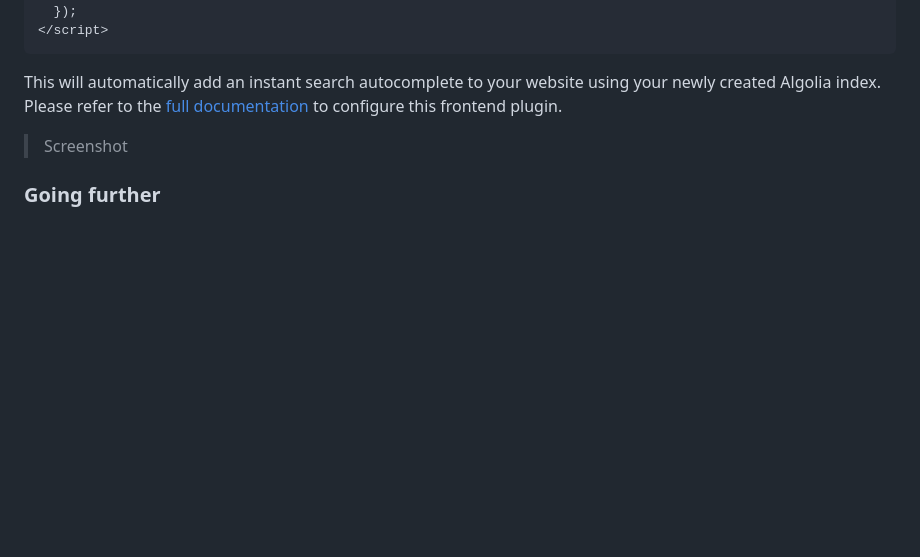
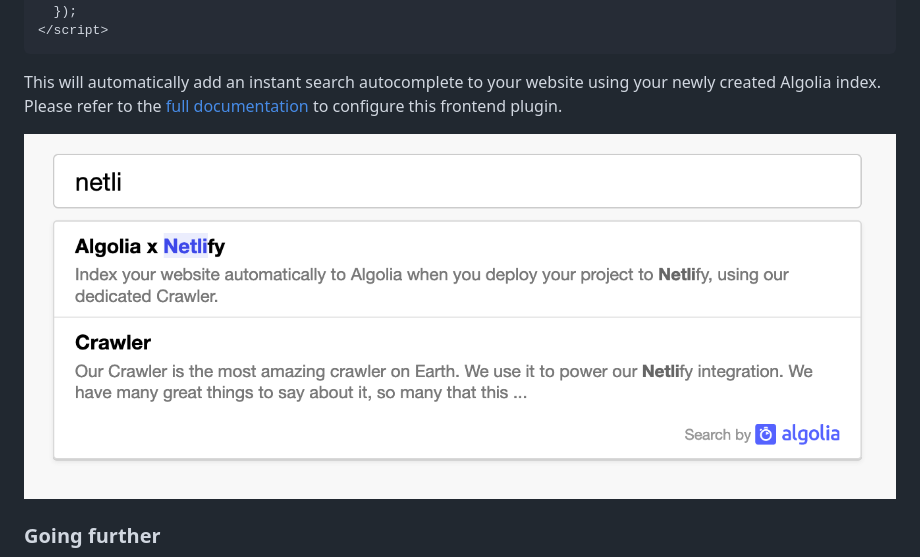
Before and after one commit to algolia/algoliasearch-netlify, a Markdown page: README.md, the part around the change. GitHub-like rendering; pictures changed too: docs/screenshots/frontend.png (added); blank space fills up the shorter version.

Commit message:
chore: add frontend screenshot (#46)

```diff
--- a/README.md
+++ b/README.md
@@ -88,7 +88,7 @@ Replace the variables with the one given in the UI:
 This will automatically add an instant search autocomplete to your website using your newly created Algolia index.
 Please refer to the [full documentation](https://github.com/algolia/algoliasearch-netlify/tree/master/frontend) to configure this frontend plugin.
 
-> Screenshot
+<img src="/docs/screenshots/frontend.png?raw=true" alt="Autocomplete preview">
 
 ### Going further
 
```
